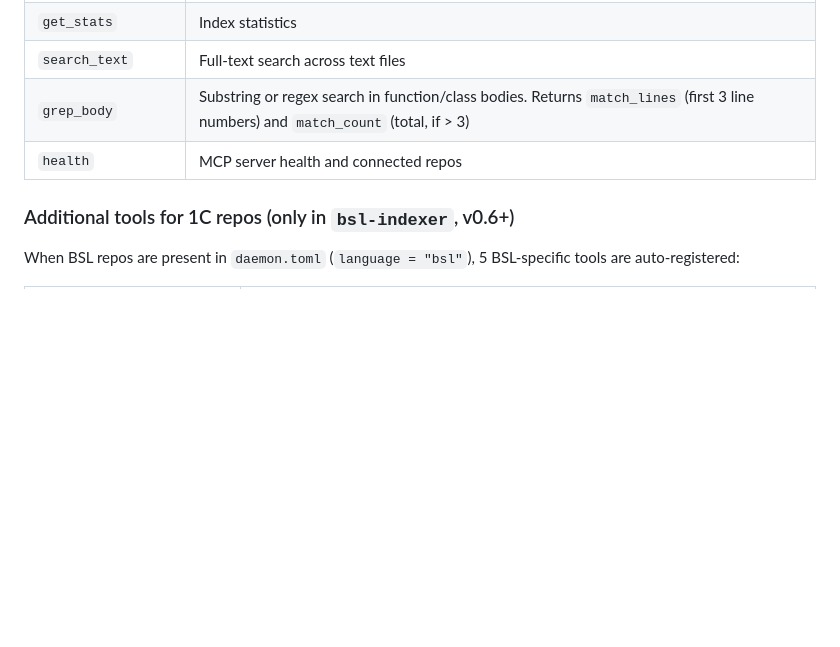
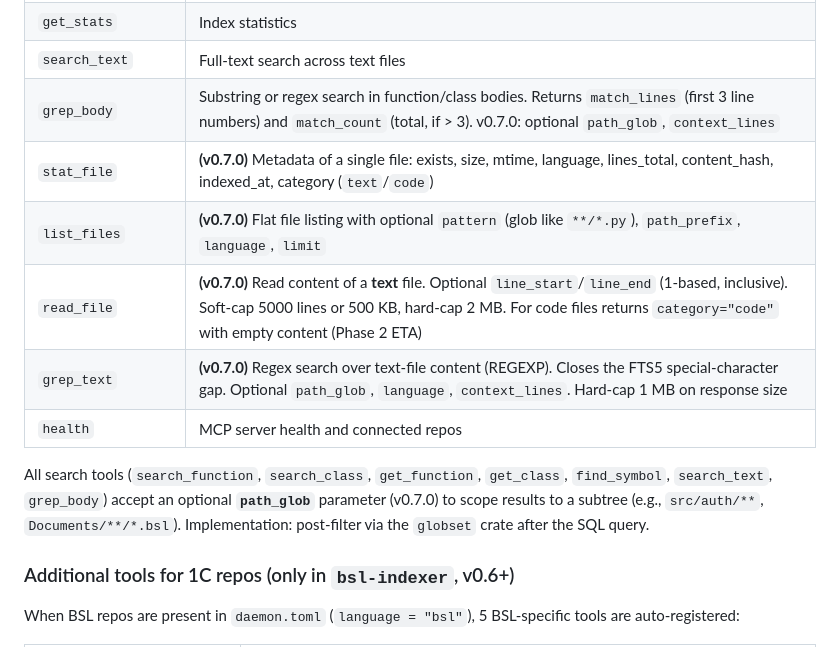
Before and after one commit to Regsorm/code-index-mcp, a Markdown page: README.md, the part around the change. GitHub-like rendering; blank space fills up the shorter version.

```diff
--- a/README.md
+++ b/README.md
@@ -217,8 +217,14 @@ For a shared HTTP process:
 | `get_file_summary` | Complete file map without reading source |
 | `get_stats` | Index statistics |
 | `search_text` | Full-text search across text files |
-| `grep_body` | Substring or regex search in function/class bodies. Returns `match_lines` (first 3 line numbers) and `match_count` (total, if > 3) |
+| `grep_body` | Substring or regex search in function/class bodies. Returns `match_lines` (first 3 line numbers) and `match_count` (total, if > 3). v0.7.0: optional `path_glob`, `context_lines` |
+| `stat_file` | **(v0.7.0)** Metadata of a single file: exists, size, mtime, language, lines_total, content_hash, indexed_at, category (`text`/`code`) |
+| `list_files` | **(v0.7.0)** Flat file listing with optional `pattern` (glob like `**/*.py`), `path_prefix`, `language`, `limit` |
+| `read_file` | **(v0.7.0)** Read content of a **text** file. Optional `line_start`/`line_end` (1-based, inclusive). Soft-cap 5000 lines or 500 KB, hard-cap 2 MB. For code files returns `category="code"` with empty content (Phase 2 ETA) |
+| `grep_text` | **(v0.7.0)** Regex search over text-file content (REGEXP). Closes the FTS5 special-character gap. Optional `path_glob`, `language`, `context_lines`. Hard-cap 1 MB on response size |
 | `health` | MCP server health and connected repos |
+
+All search tools (`search_function`, `search_class`, `get_function`, `get_class`, `find_symbol`, `search_text`, `grep_body`) accept an optional **`path_glob`** parameter (v0.7.0) to scope results to a subtree (e.g., `src/auth/**`, `Documents/**/*.bsl`). Implementation: post-filter via the `globset` crate after the SQL query.
 
 ### Additional tools for 1C repos (only in `bsl-indexer`, v0.6+)
 
```
Also changed, not shown: README_RU.md (+7 -1 lines).
